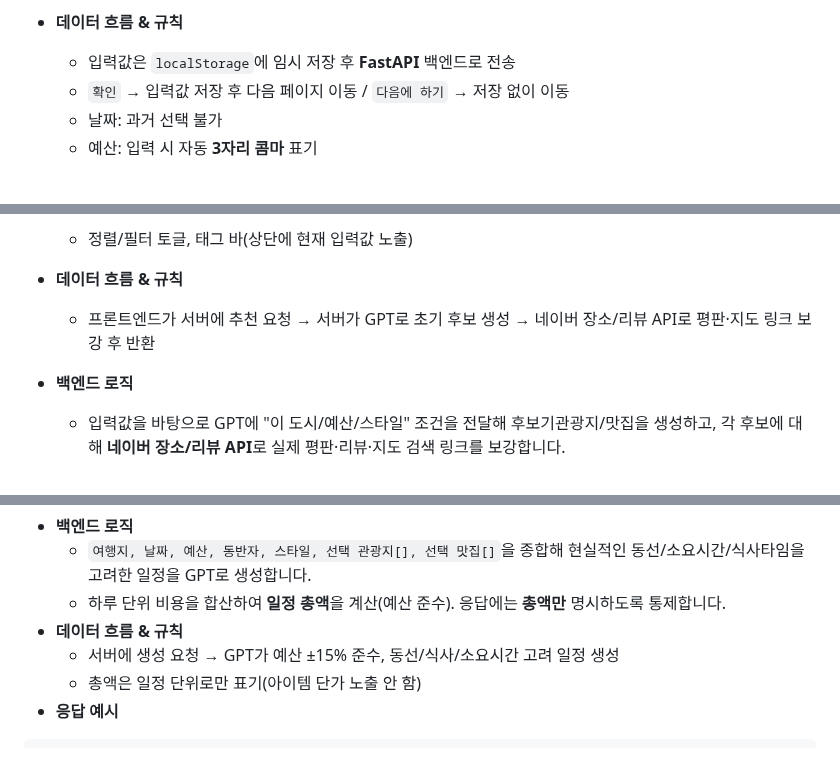
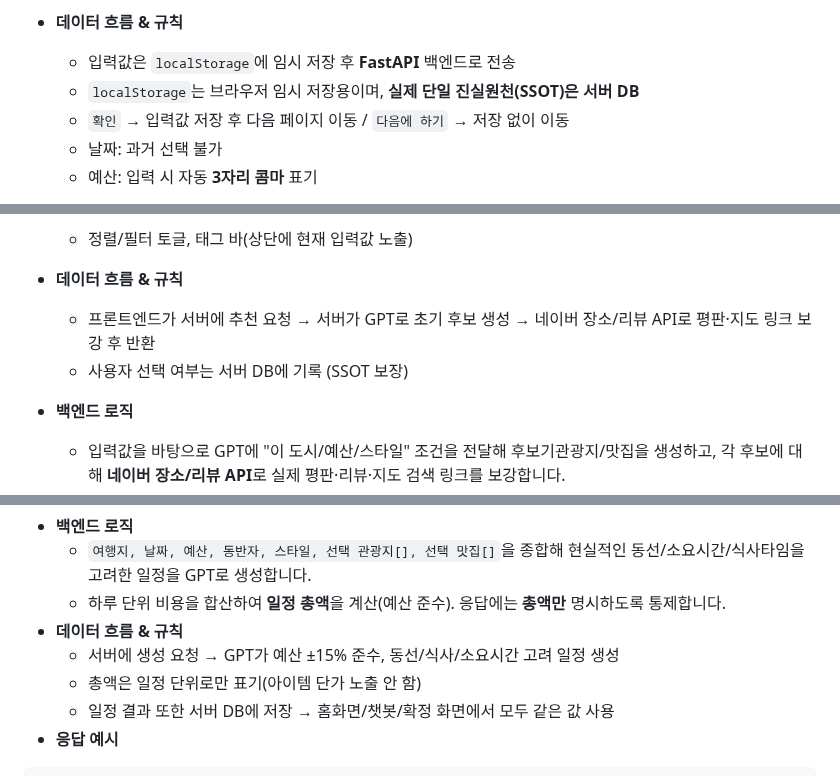
Before and after one commit to noproblemsu/JustGo-ai, a Markdown page: README.md, 3 parts joined by grey strips. Drawn GitHub-style.

````diff
--- a/README.md
+++ b/README.md
@@ -89,6 +89,7 @@
 * **데이터 흐름 & 규칙**
 
   * 입력값은 `localStorage`에 임시 저장 후 **FastAPI** 백엔드로 전송
+  * `localStorage`는 브라우저 임시 저장용이며, **실제 단일 진실원천(SSOT)은 서버 DB**
   * `확인` → 입력값 저장 후 다음 페이지 이동 / `다음에 하기` → 저장 없이 이동
   * 날짜: 과거 선택 불가
   * 예산: 입력 시 자동 **3자리 콤마** 표기
@@ -106,6 +107,7 @@
    *  정렬/필터 토글, 태그 바(상단에 현재 입력값 노출)
 * **데이터 흐름 & 규칙**
    *  프론트엔드가 서버에 추천 요청 → 서버가 GPT로 초기 후보 생성 → 네이버 장소/리뷰 API로 평판·지도 링크 보강 후 반환
+   *  사용자 선택 여부는 서버 DB에 기록 (SSOT 보장)
 * **백엔드 로직**
    *  입력값을 바탕으로 GPT에 "이 도시/예산/스타일" 조건을 전달해 후보기관광지/맛집을 생성하고, 각 후보에 대해 **네이버 장소/리뷰 API**로 실제 평판·리뷰·지도 검색 링크를 보강합니다.
 
@@ -194,6 +197,7 @@
 * **데이터 흐름 & 규칙**
   * 서버에 생성 요청 → GPT가 예산 ±15% 준수, 동선/식사/소요시간 고려 일정 생성
   * 총액은 일정 단위로만 표기(아이템 단가 노출 안 함)
+  * 일정 결과 또한 서버 DB에 저장 → 홈화면/챗봇/확정 화면에서 모두 같은 값 사용
 * **응답 예시**
 
 ```jsonc
````
Also changed, not shown: other parts of README.md (+5 -3 lines).
